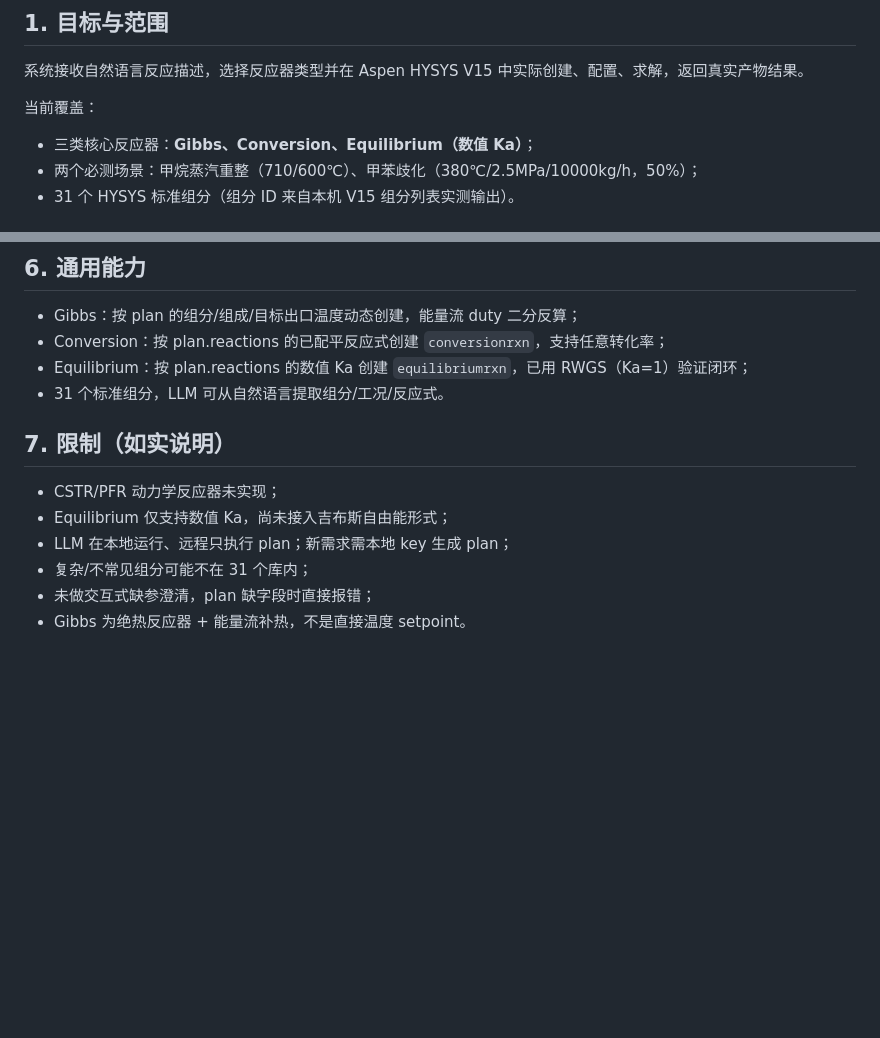
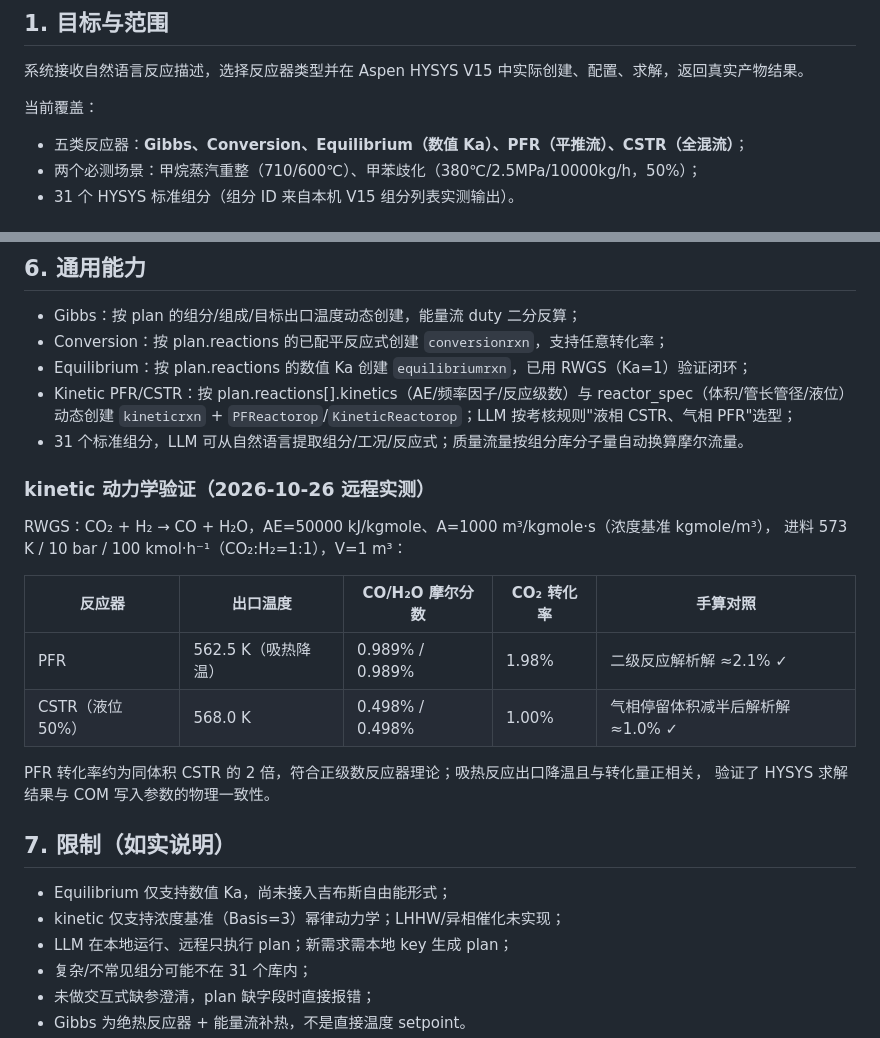
Before and after one commit to zhaot2021-alt/ai-chemical-reactor-hysys, a Markdown page: doc/REPORT_DRAFT.md, 2 parts joined by grey strips. GitHub-like rendering; blank space fills up the shorter version.

```diff
--- a/doc/REPORT_DRAFT.md
+++ b/doc/REPORT_DRAFT.md
@@ -5,7 +5,7 @@
 系统接收自然语言反应描述，选择反应器类型并在 Aspen HYSYS V15 中实际创建、配置、求解，返回真实产物结果。
 
 当前覆盖：
-- 三类核心反应器：**Gibbs、Conversion、Equilibrium（数值 Ka）**；
+- 五类反应器：**Gibbs、Conversion、Equilibrium（数值 Ka）、PFR（平推流）、CSTR（全混流）**；
 - 两个必测场景：甲烷蒸汽重整（710/600℃）、甲苯歧化（380℃/2.5MPa/10000kg/h，50%）；
 - 31 个 HYSYS 标准组分（组分 ID 来自本机 V15 组分列表实测输出）。
 
@@ -62,12 +62,27 @@ HYSYS V15 COM 文档不完整，主要问题均通过黑盒探针 + 类型库成
 - Gibbs：按 plan 的组分/组成/目标出口温度动态创建，能量流 duty 二分反算；
 - Conversion：按 plan.reactions 的已配平反应式创建 `conversionrxn`，支持任意转化率；
 - Equilibrium：按 plan.reactions 的数值 Ka 创建 `equilibriumrxn`，已用 RWGS（Ka=1）验证闭环；
-- 31 个标准组分，LLM 可从自然语言提取组分/工况/反应式。
+- Kinetic PFR/CSTR：按 plan.reactions[].kinetics（AE/频率因子/反应级数）与 reactor_spec（体积/管长管径/液位）
+  动态创建 `kineticrxn` + `PFReactorop`/`KineticReactorop`；LLM 按考核规则"液相 CSTR、气相 PFR"选型；
+- 31 个标准组分，LLM 可从自然语言提取组分/工况/反应式；质量流量按组分库分子量自动换算摩尔流量。
+
+### kinetic 动力学验证（2026-10-26 远程实测）
+
+RWGS：CO₂ + H₂ → CO + H₂O，AE=50000 kJ/kgmole、A=1000 m³/kgmole·s（浓度基准 kgmole/m³），
+进料 573 K / 10 bar / 100 kmol·h⁻¹（CO₂:H₂=1:1），V=1 m³：
+
+| 反应器 | 出口温度 | CO/H₂O 摩尔分数 | CO₂ 转化率 | 手算对照 |
+|---|---|---|---|---|
+| PFR | 562.5 K（吸热降温） | 0.989% / 0.989% | 1.98% | 二级反应解析解 ≈2.1% ✓ |
+| CSTR（液位 50%） | 568.0 K | 0.498% / 0.498% | 1.00% | 气相停留体积减半后解析解 ≈1.0% ✓ |
+
+PFR 转化率约为同体积 CSTR 的 2 倍，符合正级数反应器理论；吸热反应出口降温且与转化量正相关，
+验证了 HYSYS 求解结果与 COM 写入参数的物理一致性。
 
 ## 7. 限制（如实说明）
 
-- CSTR/PFR 动力学反应器未实现；
 - Equilibrium 仅支持数值 Ka，尚未接入吉布斯自由能形式；
+- kinetic 仅支持浓度基准（Basis=3）幂律动力学；LHHW/异相催化未实现；
 - LLM 在本地运行、远程只执行 plan；新需求需本地 key 生成 plan；
 - 复杂/不常见组分可能不在 31 个库内；
 - 未做交互式缺参澄清，plan 缺字段时直接报错；
```
Also changed, not shown: README.md (+7 -4 lines).
